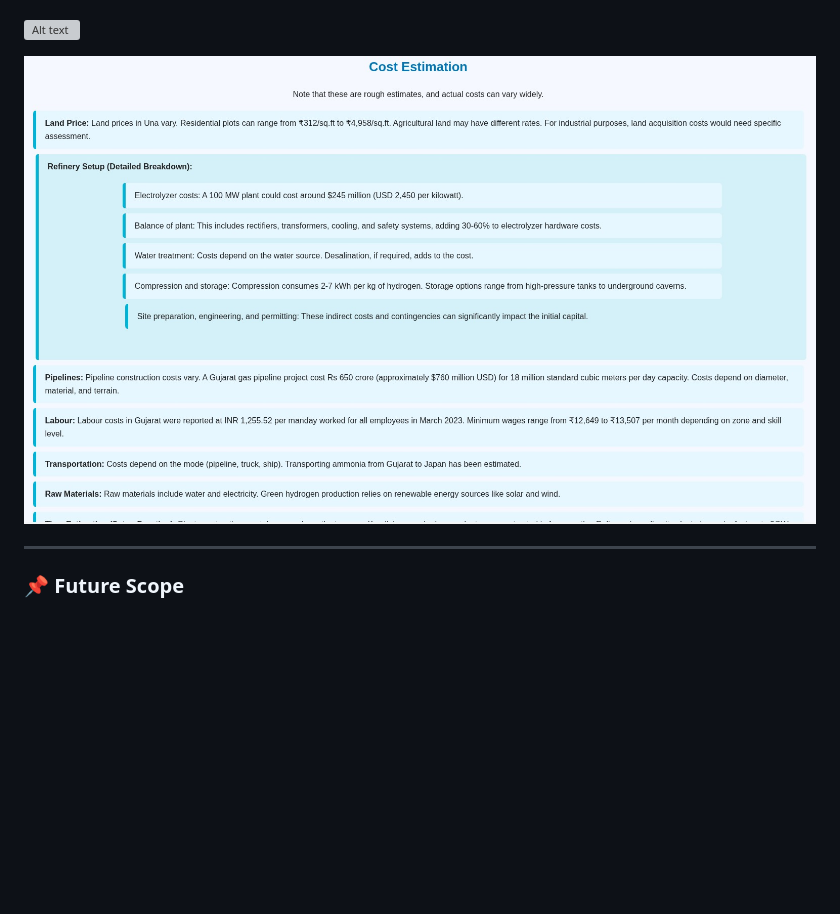
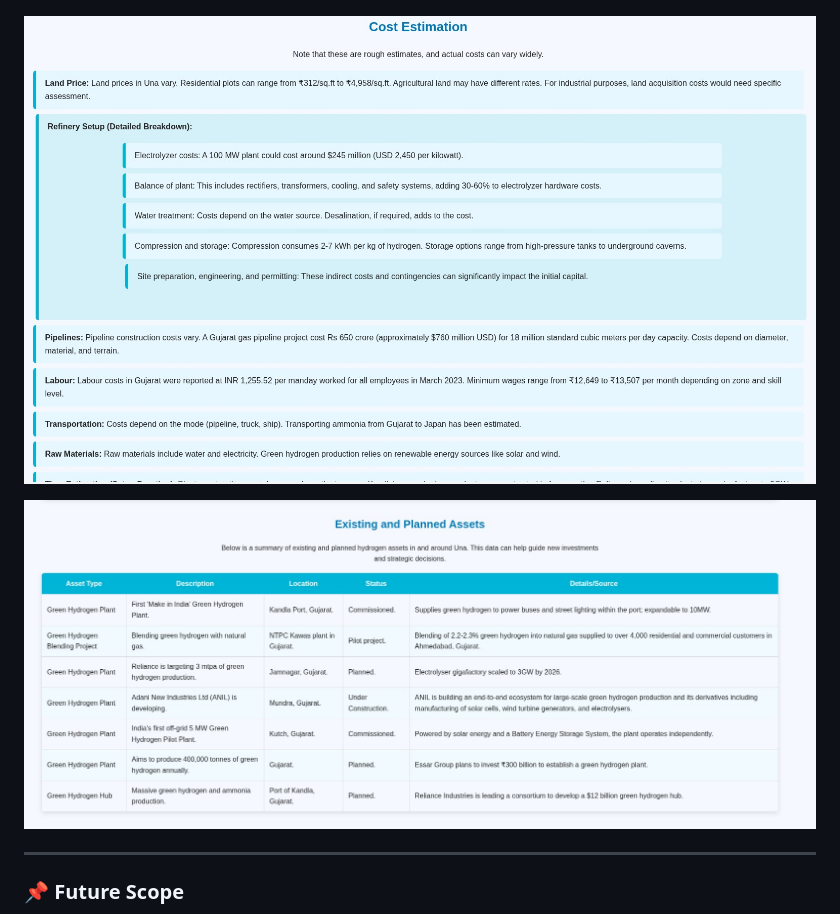
Before and after one commit to ronyshahab/TeamRajdip, a Markdown page: README.md, the part around the change. Drawn GitHub-style; blank space fills up the shorter version; grey boxes are pictures that could not be loaded.

Commit message:
output added

```diff
--- a/README.md
+++ b/README.md
@@ -75,9 +75,9 @@ Sample Report Snippet
 
 ![Alt text](./assets/output.jpg)
 
-![Alt text](./assets/output1.jpg)
+![Alt text](./assets/output2.jpg)
 
-![Alt text](./assets/output2.jpg)
+![Alt text](./assets/output3.jpg)
 
 ---
 
```
